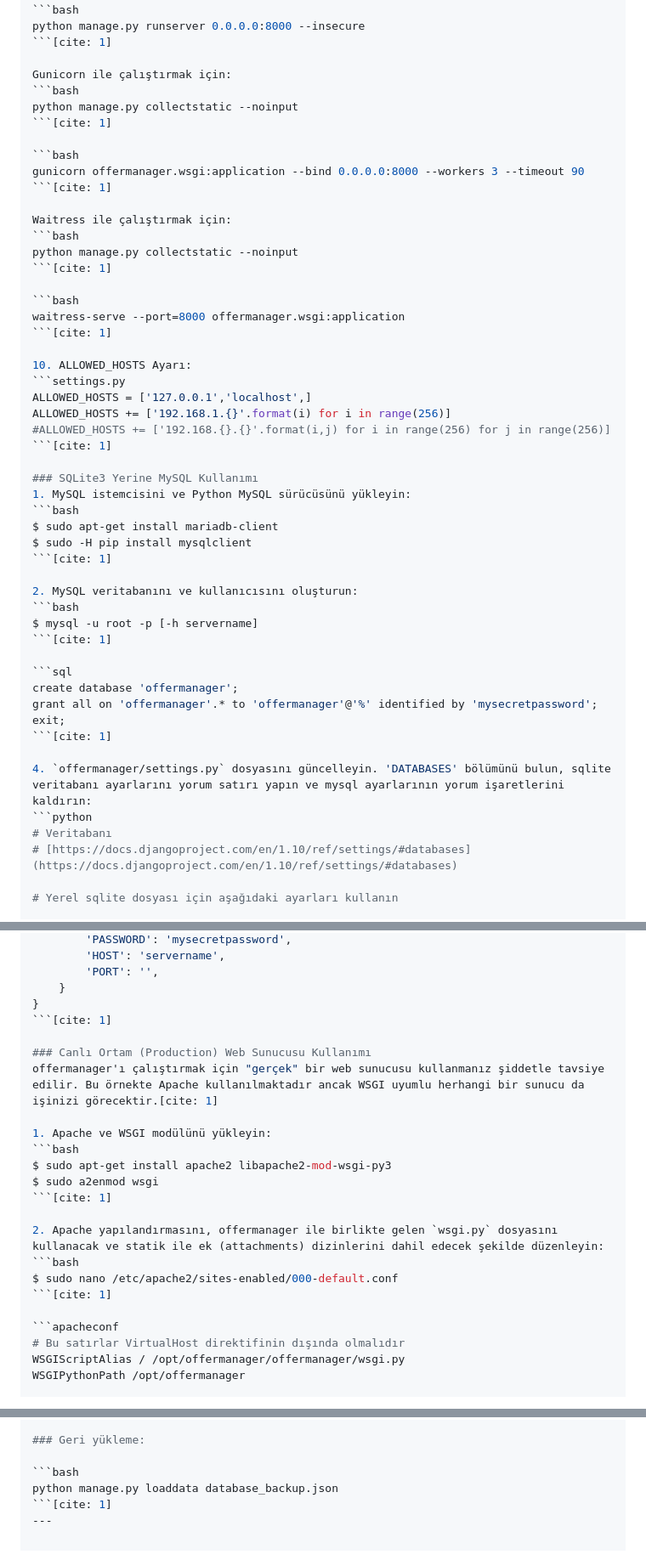
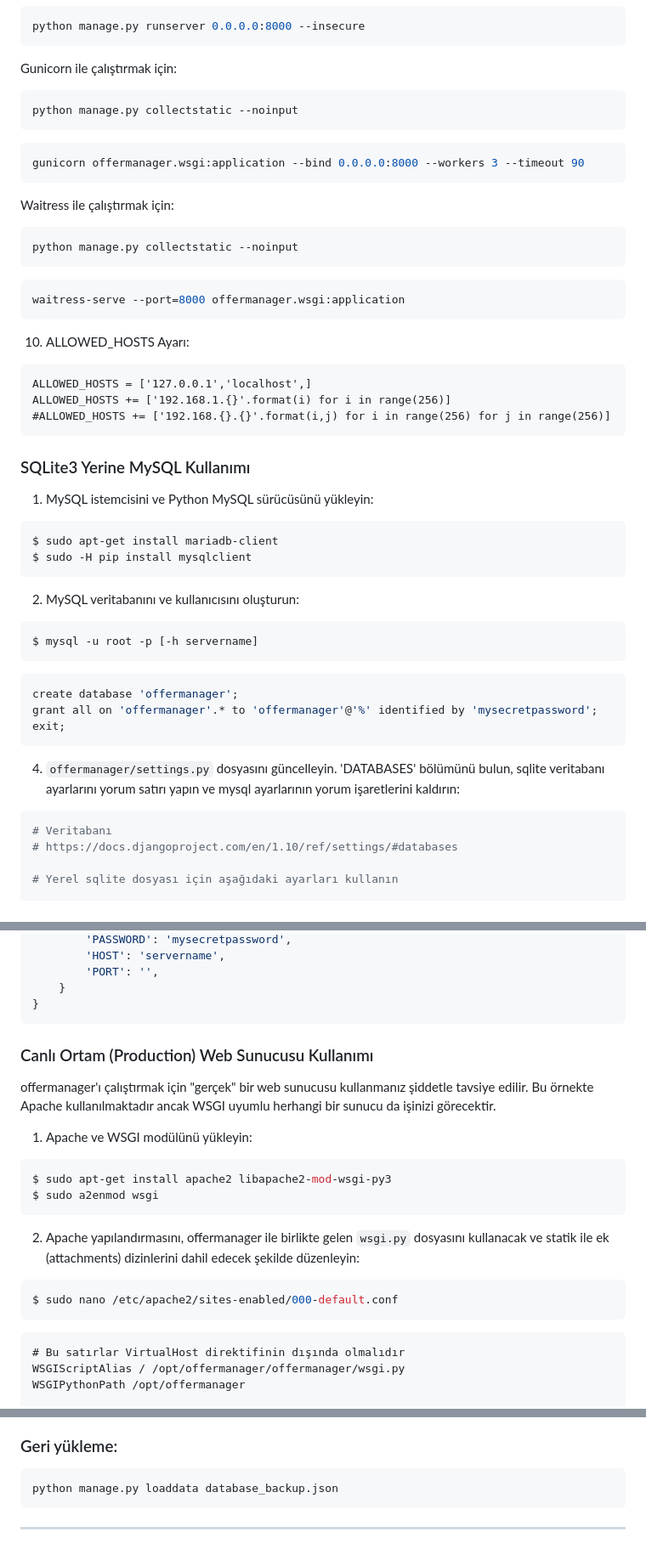
Before and after one commit to 42htuna/offermanager, a Markdown page: README.md, 3 parts joined by grey strips. Shown at 85% size. Rendered like a GitHub page.

````diff
--- a/README.md
+++ b/README.md
@@ -78,55 +73,46 @@ DEBUG = False
 Statik dosyalara erişebilmek için "--insecure" parametresini ekleyin:
 ```bash
 python manage.py runserver 0.0.0.0:8000 --insecure
-```[cite: 1]
-
+```
 Gunicorn ile çalıştırmak için:
 ```bash
 python manage.py collectstatic --noinput
-```[cite: 1]
-
+```
 ```bash
 gunicorn offermanager.wsgi:application --bind 0.0.0.0:8000 --workers 3 --timeout 90
-```[cite: 1]
-
+```
 Waitress ile çalıştırmak için:
 ```bash
 python manage.py collectstatic --noinput
-```[cite: 1]
-
+```
 ```bash
 waitress-serve --port=8000 offermanager.wsgi:application
-```[cite: 1]
-
+```
 10. ALLOWED_HOSTS Ayarı:
 ```settings.py
 ALLOWED_HOSTS = ['127.0.0.1','localhost',]
 ALLOWED_HOSTS += ['192.168.1.{}'.format(i) for i in range(256)]
 #ALLOWED_HOSTS += ['192.168.{}.{}'.format(i,j) for i in range(256) for j in range(256)]
-```[cite: 1]
-
+```
 ### SQLite3 Yerine MySQL Kullanımı
 1. MySQL istemcisini ve Python MySQL sürücüsünü yükleyin:
 ```bash
 $ sudo apt-get install mariadb-client
 $ sudo -H pip install mysqlclient
-```[cite: 1]
-
+```
 2. MySQL veritabanını ve kullanıcısını oluşturun:
 ```bash
 $ mysql -u root -p [-h servername]
-```[cite: 1]
-
+```
 ```sql
 create database 'offermanager';
 grant all on 'offermanager'.* to 'offermanager'@'%' identified by 'mysecretpassword';
 exit;
-```[cite: 1]
-
+```
 4. `offermanager/settings.py` dosyasını güncelleyin. 'DATABASES' bölümünü bulun, sqlite veritabanı ayarlarını yorum satırı yapın ve mysql ayarlarının yorum işaretlerini kaldırın:
 ```python
 # Veritabanı
-# [https://docs.djangoproject.com/en/1.10/ref/settings/#databases](https://docs.djangoproject.com/en/1.10/ref/settings/#databases)
+# https://docs.djangoproject.com/en/1.10/ref/settings/#databases
 
 # Yerel sqlite dosyası için aşağıdaki ayarları kullanın
 
@@ -153,22 +139,20 @@ DATABASES = {
         'PORT': '',
     }
 }
-```[cite: 1]
+```
 
 ### Canlı Ortam (Production) Web Sunucusu Kullanımı
-offermanager'ı çalıştırmak için "gerçek" bir web sunucusu kullanmanız şiddetle tavsiye edilir. Bu örnekte Apache kullanılmaktadır ancak WSGI uyumlu herhangi bir sunucu da işinizi görecektir.[cite: 1]
+offermanager'ı çalıştırmak için "gerçek" bir web sunucusu kullanmanız şiddetle tavsiye edilir. Bu örnekte Apache kullanılmaktadır ancak WSGI uyumlu herhangi bir sunucu da işinizi görecektir.
 
 1. Apache ve WSGI modülünü yükleyin:
 ```bash
 $ sudo apt-get install apache2 libapache2-mod-wsgi-py3
 $ sudo a2enmod wsgi
-```[cite: 1]
-
+```
 2. Apache yapılandırmasını, offermanager ile birlikte gelen `wsgi.py` dosyasını kullanacak ve statik ile ek (attachments) dizinlerini dahil edecek şekilde düzenleyin:
 ```bash
 $ sudo nano /etc/apache2/sites-enabled/000-default.conf
-```[cite: 1]
-
+```
 ```apacheconf
 # Bu satırlar VirtualHost direktifinin dışında olmalıdır
 WSGIScriptAlias / /opt/offermanager/offermanager/wsgi.py
@@ -282,5 +256,5 @@ bash backup.sh
 
 ```bash
 python manage.py loaddata database_backup.json
-```[cite: 1]
+```
 ---
````
Also changed, not shown: other parts of README.md (+35 -50 lines).
